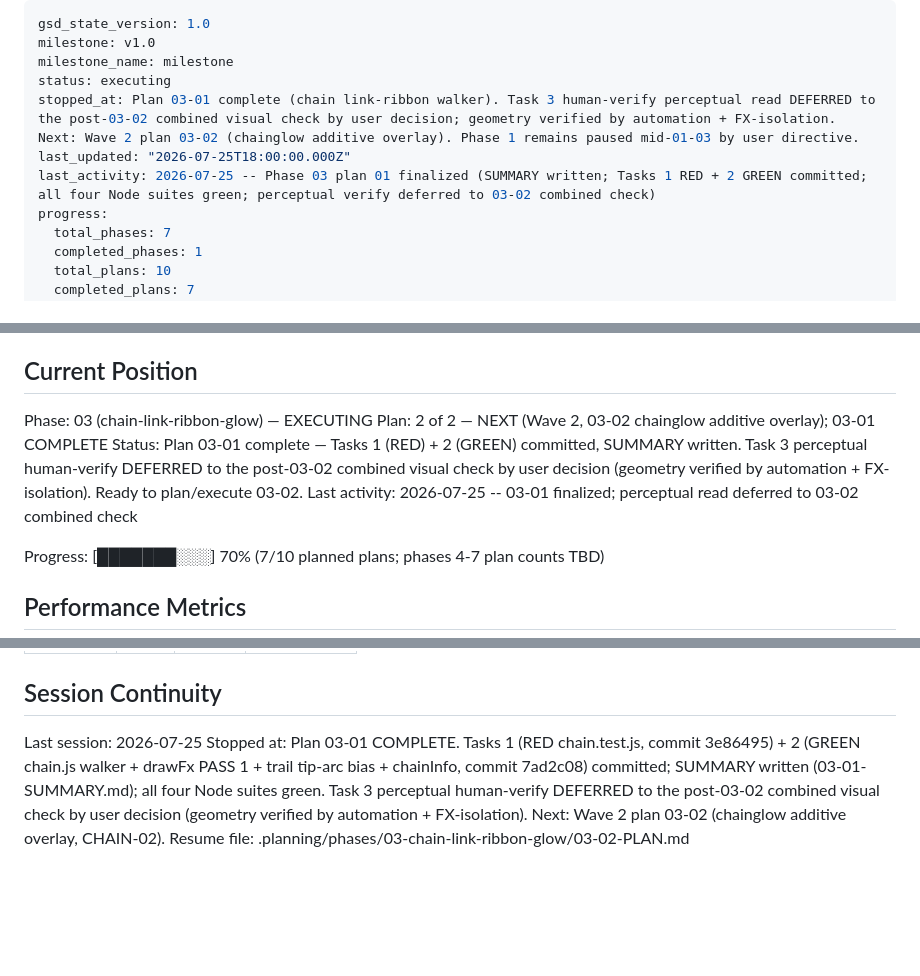
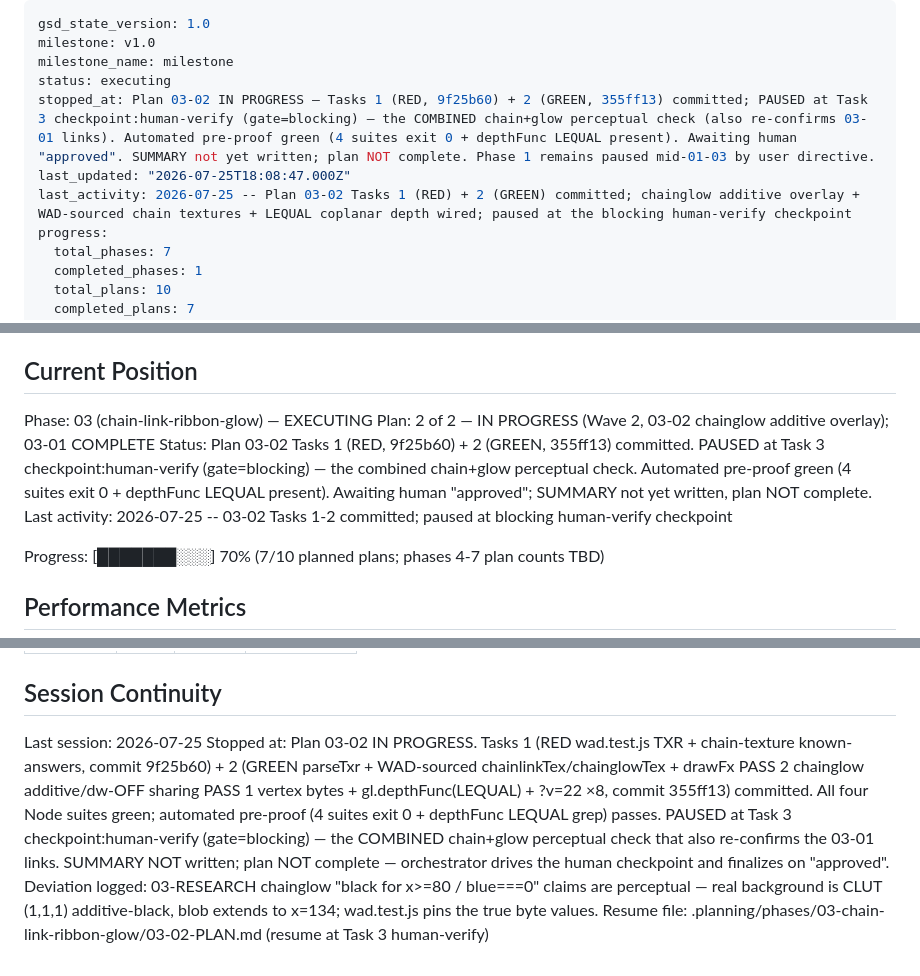
Before and after one commit to AtomechLLC/god-of-war-chains-demo, a Markdown page: .planning/STATE.md, 3 parts joined by grey strips. Drawn GitHub-style; blank space fills up the shorter version.

Commit message:
docs(03-02): note pause at Task 3 blocking human-verify checkpoint
Tasks 1 (RED 9f25b60) + 2 (GREEN 355ff13) committed; automated pre-proof green.
Plan intentionally left IN PROGRESS — orchestrator drives the combined chain+glow
human-verify and finalizes (SUMMARY + advance-plan) on "approved". Not complete.

Co-Authored-By: Claude Opus 4.8 <noreply@anthropic.com>

```diff
--- a/.planning/STATE.md
+++ b/.planning/STATE.md
@@ -3,9 +3,9 @@ gsd_state_version: 1.0
 milestone: v1.0
 milestone_name: milestone
 status: executing
-stopped_at: Plan 03-01 complete (chain link-ribbon walker). Task 3 human-verify perceptual read DEFERRED to the post-03-02 combined visual check by user decision; geometry verified by automation + FX-isolation. Next: Wave 2 plan 03-02 (chainglow additive overlay). Phase 1 remains paused mid-01-03 by user directive.
-last_updated: "2026-07-25T18:00:00.000Z"
-last_activity: 2026-07-25 -- Phase 03 plan 01 finalized (SUMMARY written; Tasks 1 RED + 2 GREEN committed; all four Node suites green; perceptual verify deferred to 03-02 combined check)
+stopped_at: Plan 03-02 IN PROGRESS — Tasks 1 (RED, 9f25b60) + 2 (GREEN, 355ff13) committed; PAUSED at Task 3 checkpoint:human-verify (gate=blocking) — the COMBINED chain+glow perceptual check (also re-confirms 03-01 links). Automated pre-proof green (4 suites exit 0 + depthFunc LEQUAL present). Awaiting human "approved". SUMMARY not yet written; plan NOT complete. Phase 1 remains paused mid-01-03 by user directive.
+last_updated: "2026-07-25T18:08:47.000Z"
+last_activity: 2026-07-25 -- Plan 03-02 Tasks 1 (RED) + 2 (GREEN) committed; chainglow additive overlay + WAD-sourced chain textures + LEQUAL coplanar depth wired; paused at the blocking human-verify checkpoint
 progress:
   total_phases: 7
   completed_phases: 1
@@ -26,9 +26,9 @@ See: .planning/PROJECT.md (updated 2026-07-24)
 ## Current Position
 
 Phase: 03 (chain-link-ribbon-glow) — EXECUTING
-Plan: 2 of 2 — NEXT (Wave 2, 03-02 chainglow additive overlay); 03-01 COMPLETE
-Status: Plan 03-01 complete — Tasks 1 (RED) + 2 (GREEN) committed, SUMMARY written. Task 3 perceptual human-verify DEFERRED to the post-03-02 combined visual check by user decision (geometry verified by automation + FX-isolation). Ready to plan/execute 03-02.
-Last activity: 2026-07-25 -- 03-01 finalized; perceptual read deferred to 03-02 combined check
+Plan: 2 of 2 — IN PROGRESS (Wave 2, 03-02 chainglow additive overlay); 03-01 COMPLETE
+Status: Plan 03-02 Tasks 1 (RED, 9f25b60) + 2 (GREEN, 355ff13) committed. PAUSED at Task 3 checkpoint:human-verify (gate=blocking) — the combined chain+glow perceptual check. Automated pre-proof green (4 suites exit 0 + depthFunc LEQUAL present). Awaiting human "approved"; SUMMARY not yet written, plan NOT complete.
+Last activity: 2026-07-25 -- 03-02 Tasks 1-2 committed; paused at blocking human-verify checkpoint
 
 Progress: [███████░░░] 70% (7/10 planned plans; phases 4-7 plan counts TBD)
 
@@ -90,5 +90,5 @@ Items acknowledged and carried forward from previous milestone close:
 ## Session Continuity
 
 Last session: 2026-07-25
-Stopped at: Plan 03-01 COMPLETE. Tasks 1 (RED chain.test.js, commit 3e86495) + 2 (GREEN chain.js walker + drawFx PASS 1 + trail tip-arc bias + chainInfo, commit 7ad2c08) committed; SUMMARY written (03-01-SUMMARY.md); all four Node suites green. Task 3 perceptual human-verify DEFERRED to the post-03-02 combined visual check by user decision (geometry verified by automation + FX-isolation). Next: Wave 2 plan 03-02 (chainglow additive overlay, CHAIN-02).
-Resume file: .planning/phases/03-chain-link-ribbon-glow/03-02-PLAN.md
+Stopped at: Plan 03-02 IN PROGRESS. Tasks 1 (RED wad.test.js TXR + chain-texture known-answers, commit 9f25b60) + 2 (GREEN parseTxr + WAD-sourced chainlinkTex/chainglowTex + drawFx PASS 2 chainglow additive/dw-OFF sharing PASS 1 vertex bytes + gl.depthFunc(LEQUAL) + ?v=22 ×8, commit 355ff13) committed. All four Node suites green; automated pre-proof (4 suites exit 0 + depthFunc LEQUAL grep) passes. PAUSED at Task 3 checkpoint:human-verify (gate=blocking) — the COMBINED chain+glow perceptual check that also re-confirms the 03-01 links. SUMMARY NOT written; plan NOT complete — orchestrator drives the human checkpoint and finalizes on "approved". Deviation logged: 03-RESEARCH chainglow "black for x>=80 / blue===0" claims are perceptual — real background is CLUT (1,1,1) additive-black, blob extends to x=134; wad.test.js pins the true byte values.
+Resume file: .planning/phases/03-chain-link-ribbon-glow/03-02-PLAN.md (resume at Task 3 human-verify)
```
